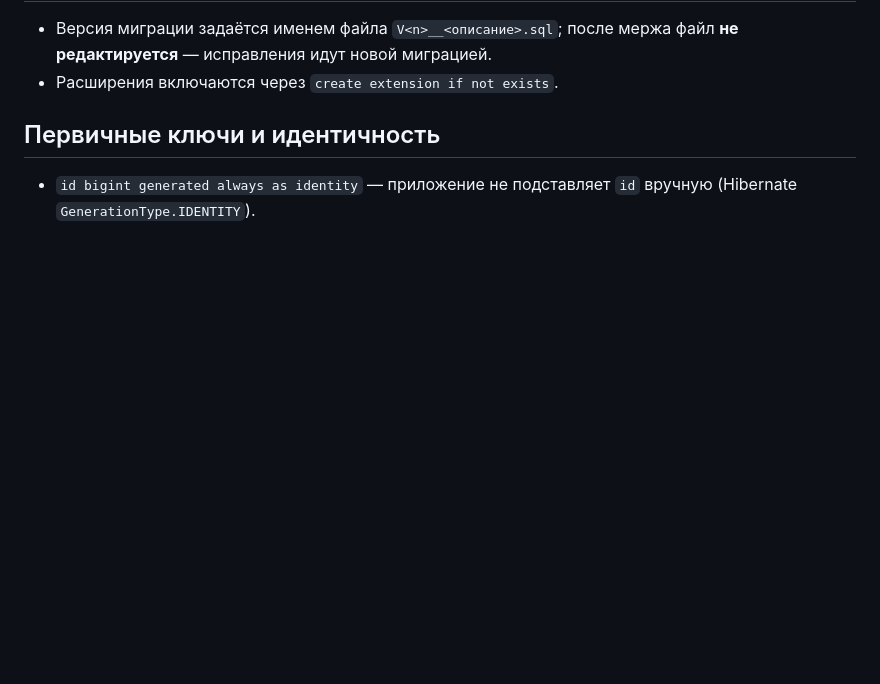
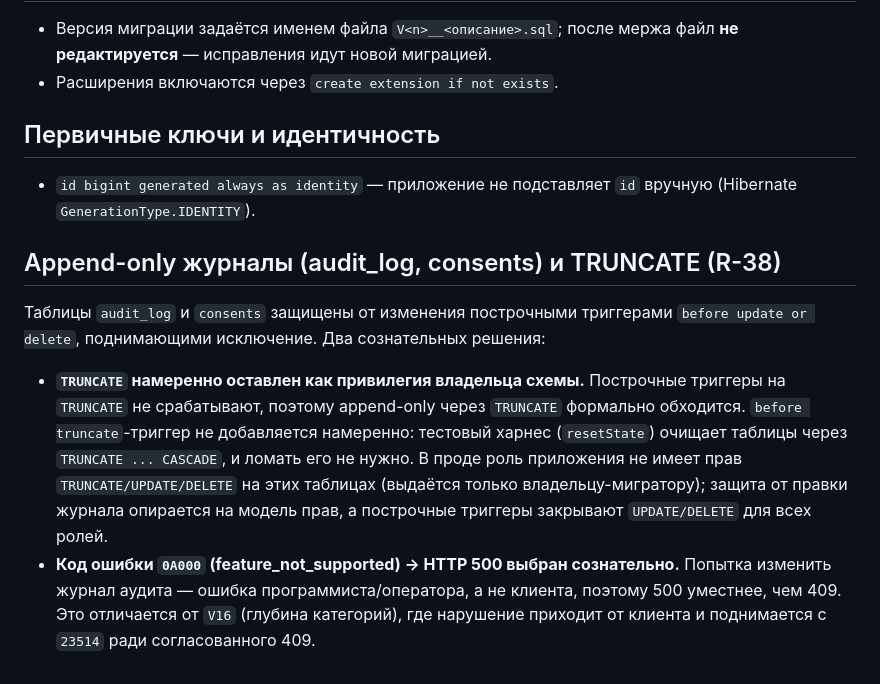
Before and after one commit to RimerovLev/bestTzeva, a Markdown page: docs/db-conventions.md, the part around the change. Rendered like a GitHub page; blank space fills up the shorter version.

Commit message:
docs: R-38 — решение по TRUNCATE и коду ошибки append-only журналов
Зафиксировано в db-conventions.md: (1) TRUNCATE намеренно оставлен
привилегией владельца схемы — before-truncate триггер не добавляется,
чтобы не ломать тестовый харнес; в проде роль приложения не имеет
TRUNCATE/UPDATE/DELETE на audit_log/consents, а построчные триггеры
закрывают UPDATE/DELETE для всех ролей. (2) errcode 0A000 → 500 выбран
сознательно: правка журнала — ошибка программиста, а не клиента (в
отличие от 23514→409 для клиентских нарушений). Харнес по-прежнему
очищает таблицы.

Ref: docs/code-review-2026-08-26.md R-38

Co-Authored-By: Claude Opus 4.8 <noreply@anthropic.com>

```diff
--- a/docs/db-conventions.md
+++ b/docs/db-conventions.md
@@ -50,3 +50,19 @@ ORM. append-only таблицы (журналы/история) без `updated_
 
 - `id bigint generated always as identity` — приложение не подставляет `id` вручную
   (Hibernate `GenerationType.IDENTITY`).
+
+## Append-only журналы (audit_log, consents) и TRUNCATE (R-38)
+
+Таблицы `audit_log` и `consents` защищены от изменения построчными триггерами
+`before update or delete`, поднимающими исключение. Два сознательных решения:
+
+- **`TRUNCATE` намеренно оставлен как привилегия владельца схемы.** Построчные триггеры на
+  `TRUNCATE` не срабатывают, поэтому append-only через `TRUNCATE` формально обходится. `before
+  truncate`-триггер не добавляется намеренно: тестовый харнес (`resetState`) очищает таблицы через
+  `TRUNCATE ... CASCADE`, и ломать его не нужно. В проде роль приложения не имеет прав
+  `TRUNCATE/UPDATE/DELETE` на этих таблицах (выдаётся только владельцу-мигратору); защита от правки
+  журнала опирается на модель прав, а построчные триггеры закрывают `UPDATE/DELETE` для всех ролей.
+- **Код ошибки `0A000` (feature_not_supported) → HTTP 500 выбран сознательно.** Попытка изменить
+  журнал аудита — ошибка программиста/оператора, а не клиента, поэтому 500 уместнее, чем 409. Это
+  отличается от `V16` (глубина категорий), где нарушение приходит от клиента и поднимается с `23514`
+  ради согласованного 409.
```
